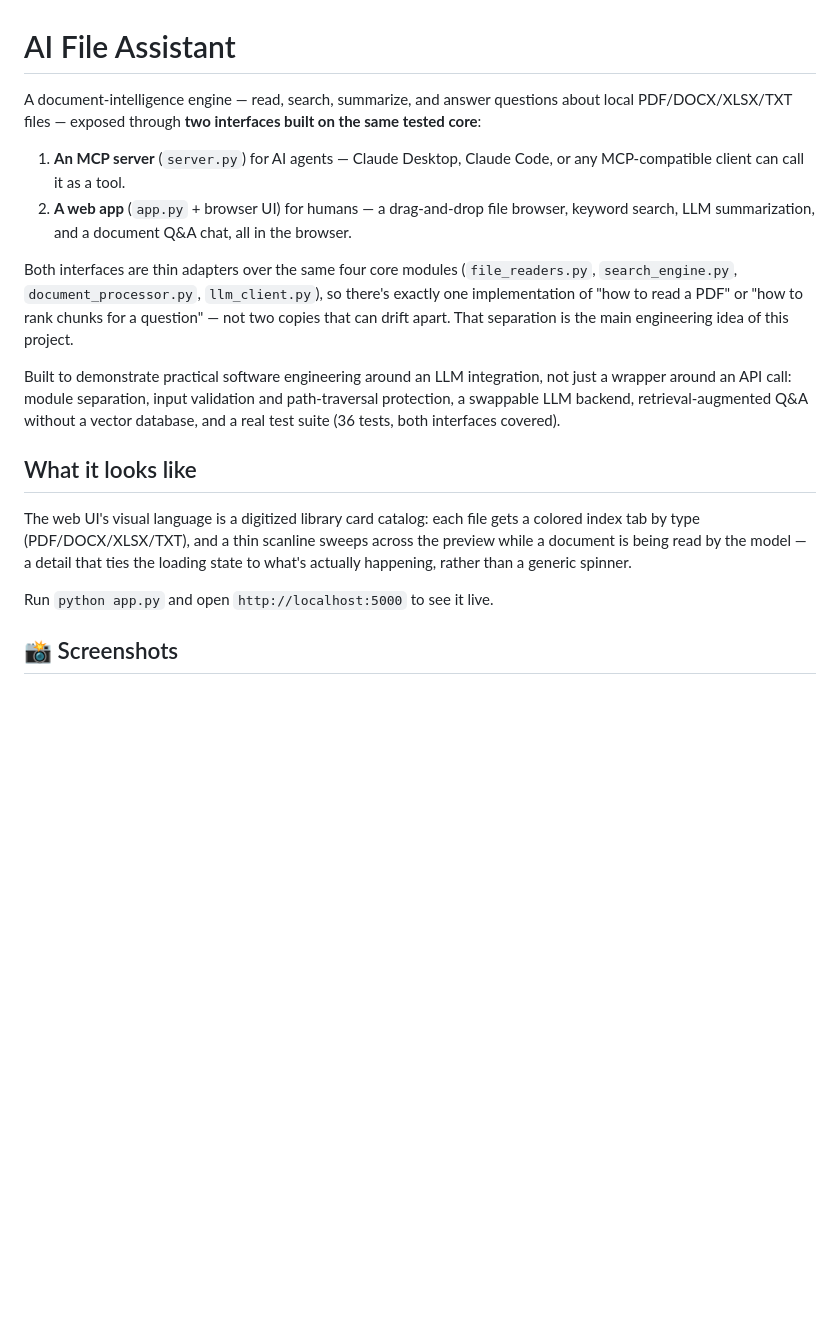
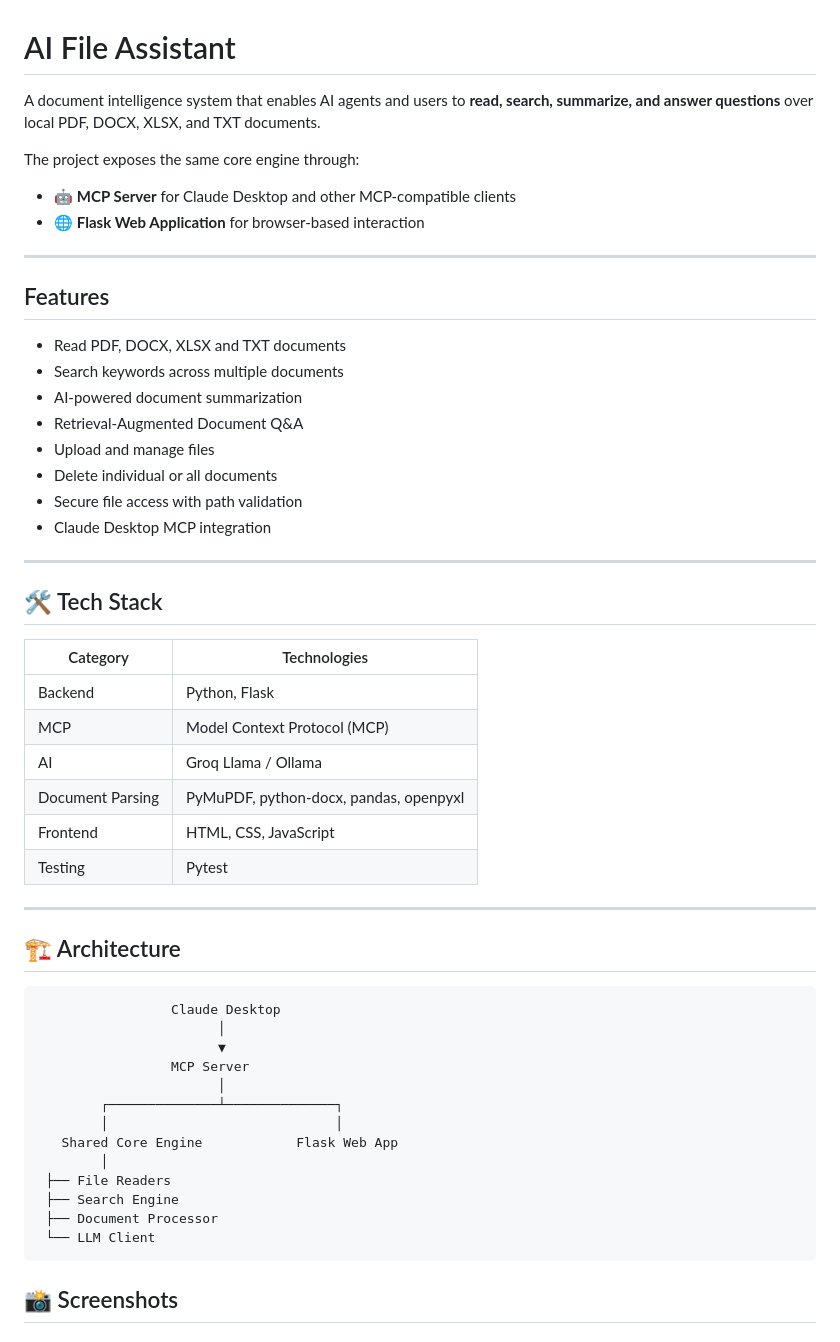
Before and after one commit to Kaviyasree27/MCP-File-Assistant-with-Claude-Desktop-integration, a Markdown page: README.md, the part around the change. Rendered like a GitHub page; blank space fills up the shorter version.

````diff
--- a/README.md
+++ b/README.md
@@ -1,20 +1,57 @@
 # AI File Assistant
 
-A document-intelligence engine — read, search, summarize, and answer questions about local PDF/DOCX/XLSX/TXT files — exposed through **two interfaces built on the same tested core**:
+A document intelligence system that enables AI agents and users to **read, search, summarize, and answer questions** over local PDF, DOCX, XLSX, and TXT documents.
 
-1. **An MCP server** (`server.py`) for AI agents — Claude Desktop, Claude Code, or any MCP-compatible client can call it as a tool.
-2. **A web app** (`app.py` + browser UI) for humans — a drag-and-drop file browser, keyword search, LLM summarization, and a document Q&A chat, all in the browser.
+The project exposes the same core engine through:
 
-Both interfaces are thin adapters over the same four core modules (`file_readers.py`, `search_engine.py`, `document_processor.py`, `llm_client.py`), so there's exactly one implementation of "how to read a PDF" or "how to rank chunks for a question" — not two copies that can drift apart. That separation is the main engineering idea of this project.
+- 🤖 **MCP Server** for Claude Desktop and other MCP-compatible clients
+- 🌐 **Flask Web Application** for browser-based interaction
 
-Built to demonstrate practical software engineering around an LLM integration, not just a wrapper around an API call: module separation, input validation and path-traversal protection, a swappable LLM backend, retrieval-augmented Q&A without a vector database, and a real test suite (36 tests, both interfaces covered).
+---
 
-## What it looks like
+## Features
 
-The web UI's visual language is a digitized library card catalog: each file gets a colored index tab by type (PDF/DOCX/XLSX/TXT), and a thin scanline sweeps across the preview while a document is being read by the model — a detail that ties the loading state to what's actually happening, rather than a generic spinner.
+- Read PDF, DOCX, XLSX and TXT documents
+- Search keywords across multiple documents
+- AI-powered document summarization
+- Retrieval-Augmented Document Q&A
+- Upload and manage files
+- Delete individual or all documents
+- Secure file access with path validation
+- Claude Desktop MCP integration
 
-Run `python app.py` and open `http://localhost:5000` to see it live.
+---
 
+## 🛠 Tech Stack
+
+| Category | Technologies |
+|----------|--------------|
+| Backend | Python, Flask |
+| MCP | Model Context Protocol (MCP) |
+| AI | Groq Llama / Ollama |
+| Document Parsing | PyMuPDF, python-docx, pandas, openpyxl |
+| Frontend | HTML, CSS, JavaScript |
+| Testing | Pytest |
+
+---
+
+## 🏗 Architecture
+
+```text
+                 Claude Desktop
+                       │
+                       ▼
+                 MCP Server
+                       │
+        ┌──────────────┴──────────────┐
+        │                             │
+   Shared Core Engine            Flask Web App
+        │
+ ├── File Readers
+ ├── Search Engine
+ ├── Document Processor
+ └── LLM Client
+```
 ## 📸 Screenshots
 
 ### 🖥️ User Interface
````
